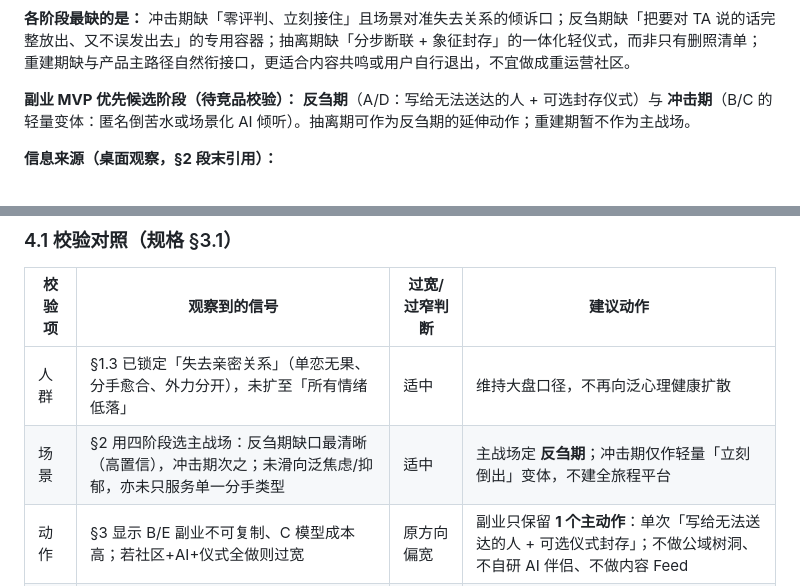
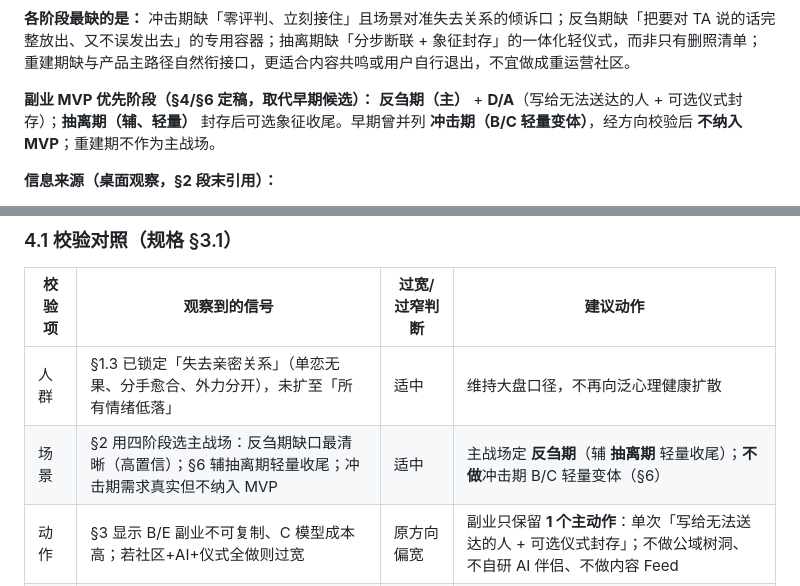
Before and after one commit to ycl-coder/heal, a Markdown page: docs/research/2026-09-09-heal-requirements-research-report.md, 2 parts joined by grey strips. Rendered like a GitHub page.

Commit message:
docs: consistency pass on heal research deliverables
Co-authored-by: Cursor <cursoragent@cursor.com>

```diff
--- a/docs/research/2026-09-09-heal-requirements-research-report.md
+++ b/docs/research/2026-09-09-heal-requirements-research-report.md
@@ -49,7 +49,7 @@
 
 **各阶段最缺的是：** 冲击期缺「零评判、立刻接住」且场景对准失去关系的倾诉口；反刍期缺「把要对 TA 说的话完整放出、又不误发出去」的专用容器；抽离期缺「分步断联 + 象征封存」的一体化轻仪式，而非只有删照清单；重建期缺与产品主路径自然衔接口，更适合内容共鸣或用户自行退出，不宜做成重运营社区。
 
-**副业 MVP 优先候选阶段（待竞品校验）：** **反刍期**（A/D：写给无法送达的人 + 可选封存仪式）与 **冲击期**（B/C 的轻量变体：匿名倒苦水或场景化 AI 倾听）。抽离期可作为反刍期的延伸动作；重建期暂不作为主战场。
+**副业 MVP 优先阶段（§4/§6 定稿，取代早期候选）：** **反刍期（主）** + **D/A**（写给无法送达的人 + 可选仪式封存）；**抽离期（辅、轻量）** 封存后可选象征收尾。早期曾并列 **冲击期（B/C 轻量变体）**，经方向校验后 **不纳入 MVP**；重建期不作为主战场。
 
 **信息来源（桌面观察，§2 段末引用）：**
 
@@ -101,7 +101,7 @@
 | 校验项 | 观察到的信号 | 过宽/过窄判断 | 建议动作 |
 |--------|--------------|---------------|----------|
 | 人群 | §1.3 已锁定「失去亲密关系」（单恋无果、分手愈合、外力分开），未扩至「所有情绪低落」 | 适中 | 维持大盘口径，不再向泛心理健康扩散 |
-| 场景 | §2 用四阶段选主战场：反刍期缺口最清晰（高置信），冲击期次之；未滑向泛焦虑/抑郁，亦未只服务单一分手类型 | 适中 | 主战场定 **反刍期**；冲击期仅作轻量「立刻倒出」变体，不建全旅程平台 |
+| 场景 | §2 用四阶段选主战场：反刍期缺口最清晰（高置信）；§6 辅抽离期轻量收尾；冲击期需求真实但不纳入 MVP | 适中 | 主战场定 **反刍期**（辅 **抽离期** 轻量收尾）；**不做**冲击期 B/C 轻量变体（§6） |
 | 动作 | §3 显示 B/E 副业不可复制、C 模型成本高；若社区+AI+仪式全做则过宽 | 原方向偏宽 | 副业只保留 **1 个主动作**：单次「写给无法送达的人 + 可选仪式封存」；不做公域树洞、不自研 AI 伴侣、不做内容 Feed |
 | 承诺 | §1.1/§1.3 已写「发泄与安放；非治疗、非挽回」；竞品 D 偏纪念展陈、B 有二次伤害，heal 需强调私密安放 | 适中 | 维持「发泄与安放」定位；文案与功能均不暗示治好、挽回或心理咨询功效 |
 
```
